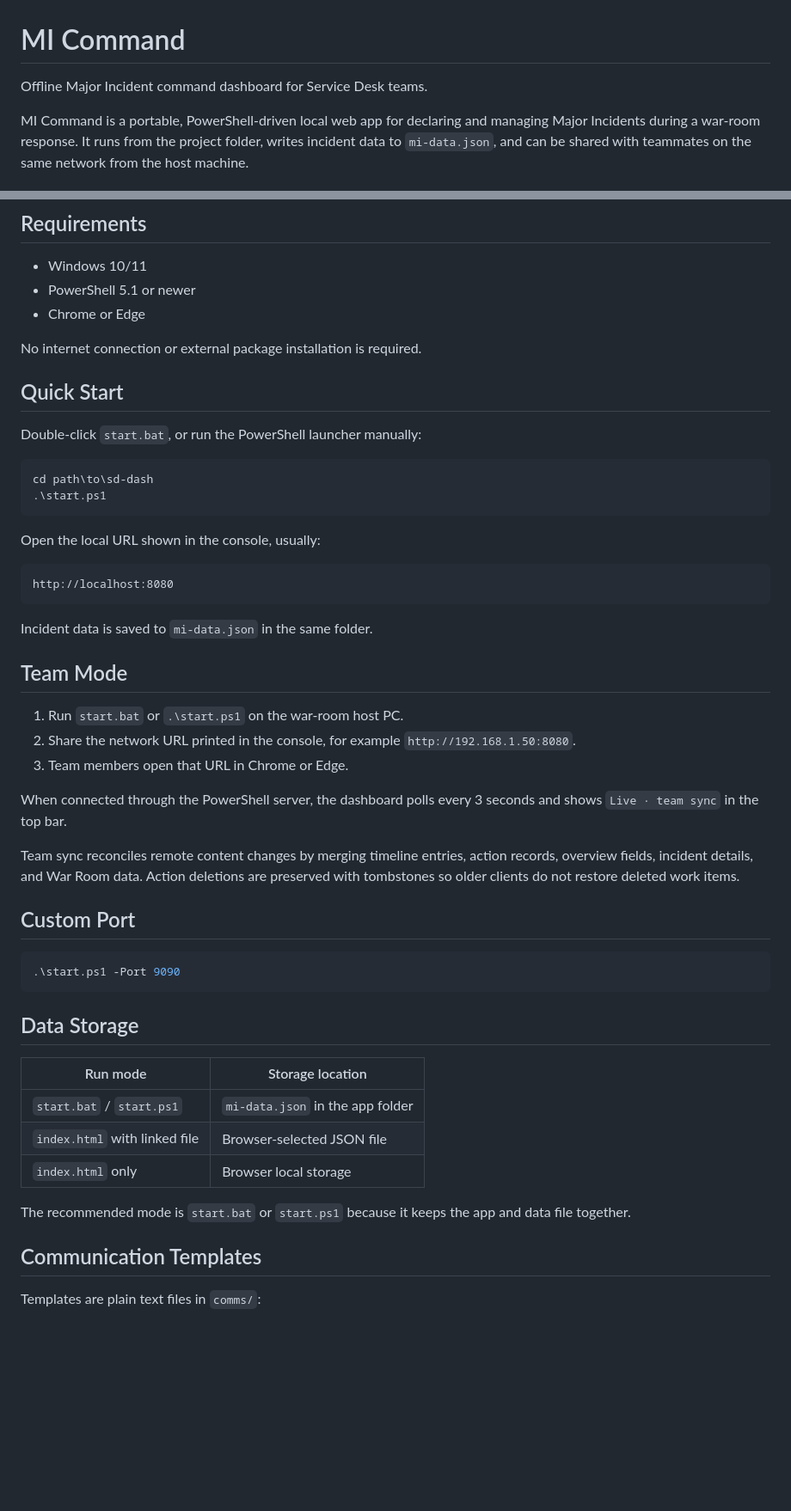
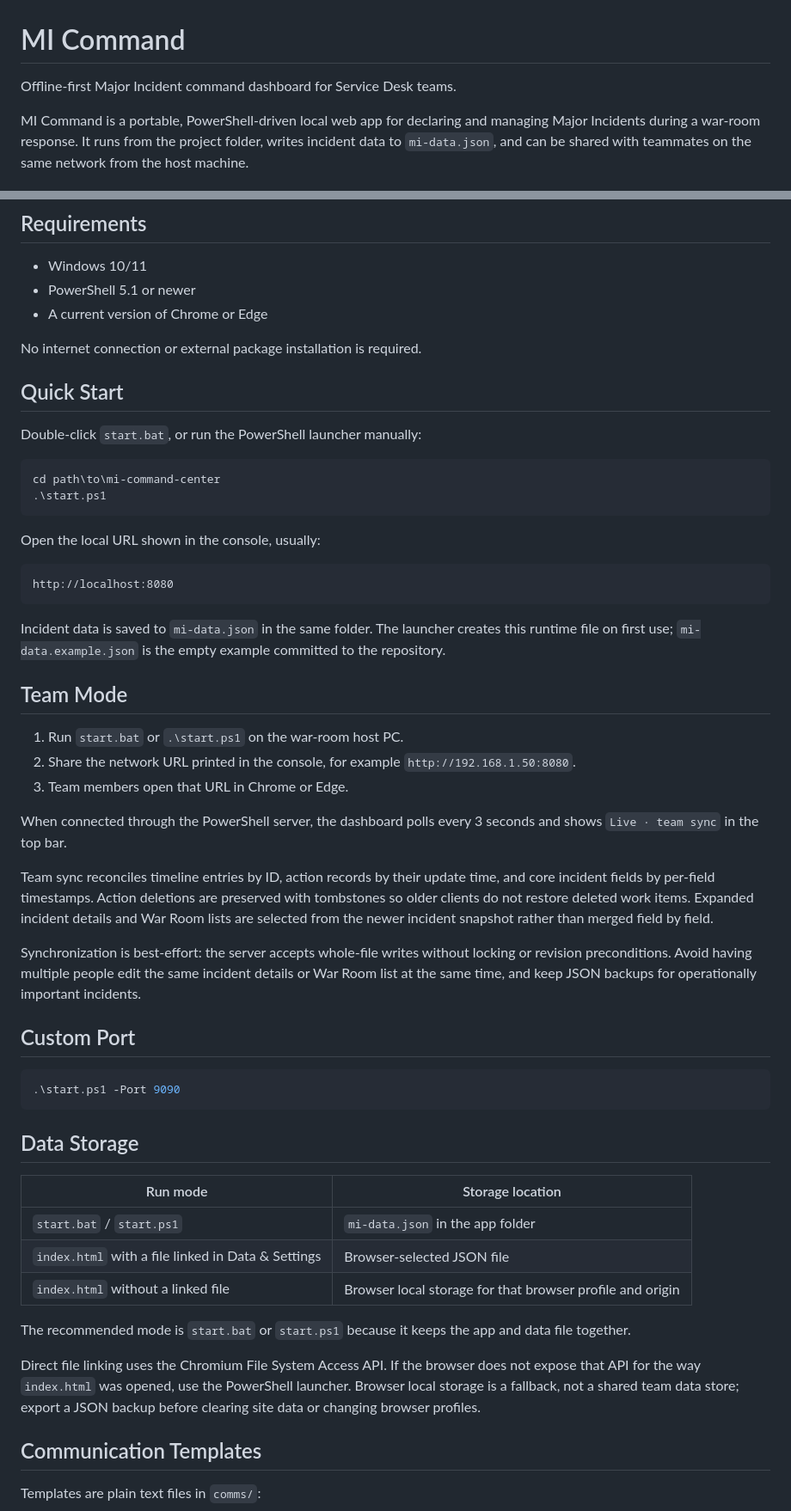
Before and after one commit to 7ang0n1n3/mi-command-center, a Markdown page: README.md, 2 parts joined by grey strips. Shown at 86% size. Rendered like a GitHub page; blank space fills up the shorter version.

Commit message:
Update documentation after repository review

````diff
--- a/README.md
+++ b/README.md
@@ -1,6 +1,6 @@
 # MI Command
 
-Offline Major Incident command dashboard for Service Desk teams.
+Offline-first Major Incident command dashboard for Service Desk teams.
 
 MI Command is a portable, PowerShell-driven local web app for declaring and managing Major Incidents during a war-room response. It runs from the project folder, writes incident data to `mi-data.json`, and can be shared with teammates on the same network from the host machine.
 
@@ -27,7 +27,7 @@ MI Command is a portable, PowerShell-driven local web app for declaring and mana
 
 - Windows 10/11
 - PowerShell 5.1 or newer
-- Chrome or Edge
+- A current version of Chrome or Edge
 
 No internet connection or external package installation is required.
 
@@ -36,7 +36,7 @@ No internet connection or external package installation is required.
 Double-click `start.bat`, or run the PowerShell launcher manually:
 
 ```powershell
-cd path\to\sd-dash
+cd path\to\mi-command-center
 .\start.ps1
 ```
 
@@ -46,7 +46,7 @@ Open the local URL shown in the console, usually:
 http://localhost:8080
 ```
 
-Incident data is saved to `mi-data.json` in the same folder.
+Incident data is saved to `mi-data.json` in the same folder. The launcher creates this runtime file on first use; `mi-data.example.json` is the empty example committed to the repository.
 
 ## Team Mode
 
@@ -56,7 +56,9 @@ Incident data is saved to `mi-data.json` in the same folder.
 
 When connected through the PowerShell server, the dashboard polls every 3 seconds and shows `Live · team sync` in the top bar.
 
-Team sync reconciles remote content changes by merging timeline entries, action records, overview fields, incident details, and War Room data. Action deletions are preserved with tombstones so older clients do not restore deleted work items.
+Team sync reconciles timeline entries by ID, action records by their update time, and core incident fields by per-field timestamps. Action deletions are preserved with tombstones so older clients do not restore deleted work items. Expanded incident details and War Room lists are selected from the newer incident snapshot rather than merged field by field.
+
+Synchronization is best-effort: the server accepts whole-file writes without locking or revision preconditions. Avoid having multiple people edit the same incident details or War Room list at the same time, and keep JSON backups for operationally important incidents.
 
 ## Custom Port
 
@@ -69,10 +71,12 @@ Team sync reconciles remote content changes by merging timeline entries, action
 | Run mode | Storage location |
 | --- | --- |
 | `start.bat` / `start.ps1` | `mi-data.json` in the app folder |
-| `index.html` with linked file | Browser-selected JSON file |
-| `index.html` only | Browser local storage |
+| `index.html` with a file linked in Data & Settings | Browser-selected JSON file |
+| `index.html` without a linked file | Browser local storage for that browser profile and origin |
 
 The recommended mode is `start.bat` or `start.ps1` because it keeps the app and data file together.
+
+Direct file linking uses the Chromium File System Access API. If the browser does not expose that API for the way `index.html` was opened, use the PowerShell launcher. Browser local storage is a fallback, not a shared team data store; export a JSON backup before clearing site data or changing browser profiles.
 
 ## Communication Templates
 
````
Also changed, not shown: other parts of README.md (+8 -3 lines), CHANGELOG.md (+2 -0 lines).
